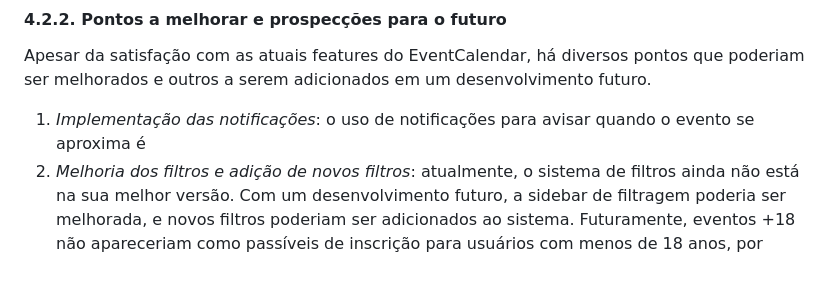
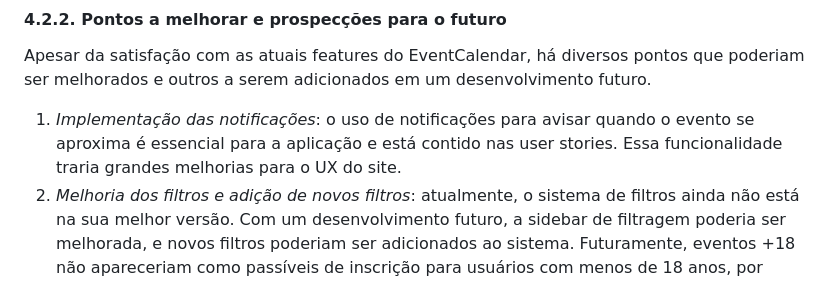
Before and after one commit to liviatavares/ponderada-m2-01, a Markdown page: documents/PI-WAD.md, the part around one of its changes. Drawn GitHub-style.

```diff
--- a/documents/PI-WAD.md
+++ b/documents/PI-WAD.md
@@ -1170,7 +1172,7 @@ O EventCalendar, na sua versão atual, possui diversos pontos fortes, tais quais
 
 Apesar da satisfação com as atuais features do EventCalendar, há diversos pontos que poderiam ser melhorados e outros a serem adicionados em um desenvolvimento futuro.
 
-1. *Implementação das notificações*: o uso de notificações para avisar quando o evento se aproxima é
+1. *Implementação das notificações*: o uso de notificações para avisar quando o evento se aproxima é essencial para a aplicação e está contido nas user stories. Essa funcionalidade traria grandes melhorias para o UX do site.
 2. *Melhoria dos filtros e adição de novos filtros*: atualmente, o sistema de filtros ainda não está na sua melhor versão. Com um desenvolvimento futuro, a sidebar de filtragem poderia ser melhorada, e novos filtros poderiam ser adicionados ao sistema. Futuramente, eventos +18 não apareceriam como passíveis de inscrição para usuários com menos de 18 anos, por exemplo.
 4. *Integração e parceria com outros sites de eventos*: isso facilitaria a experiência do usuário de inscrição em diversos eventos de diversos sites.
 5. *Serviços de newsletter e avisos por email*: Isso serviria para avisar de eventos chegando e possíveis eventos que o usuário gostaria de se inscrever.
```
Also changed, not shown: other parts of documents/PI-WAD.md (+5 -1 lines).
